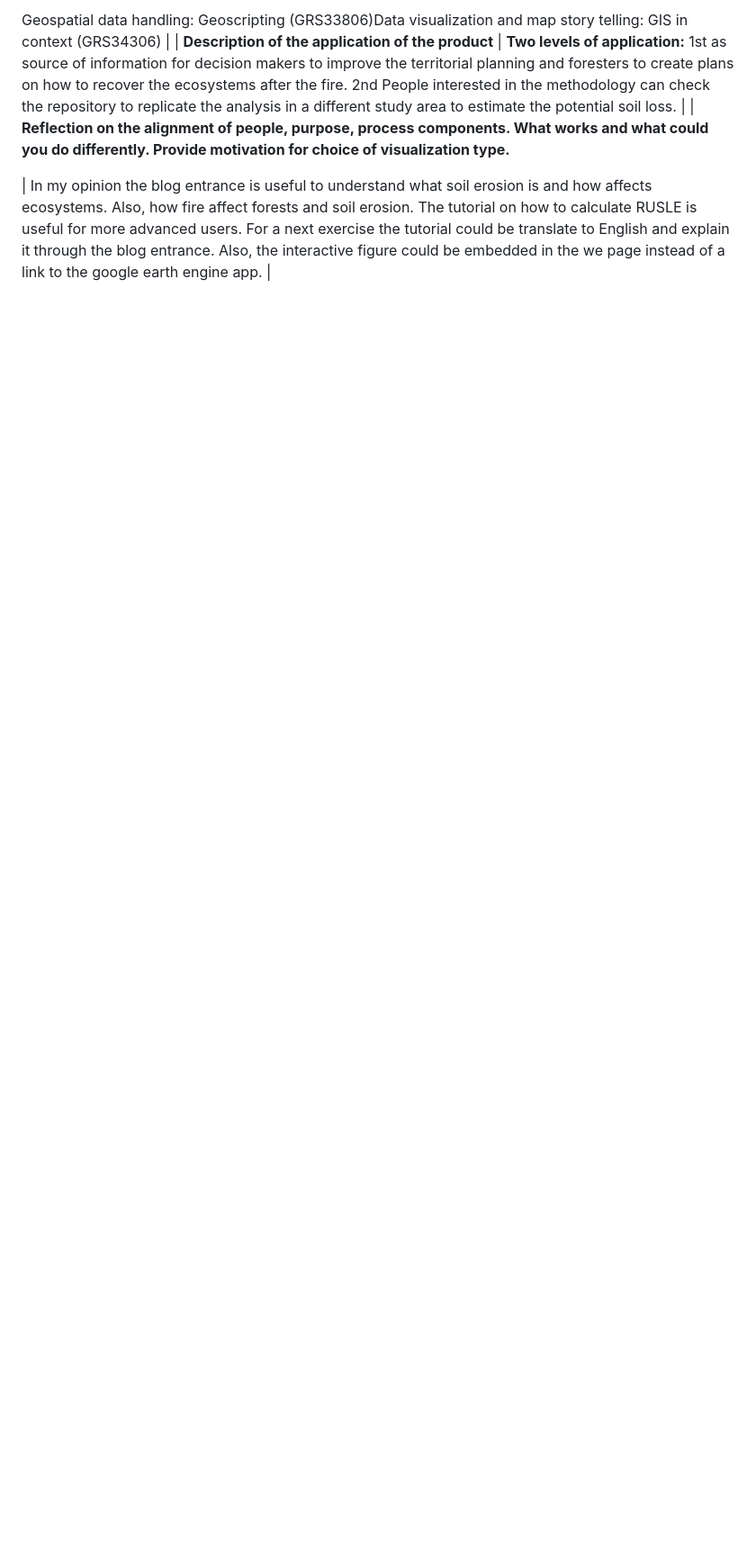
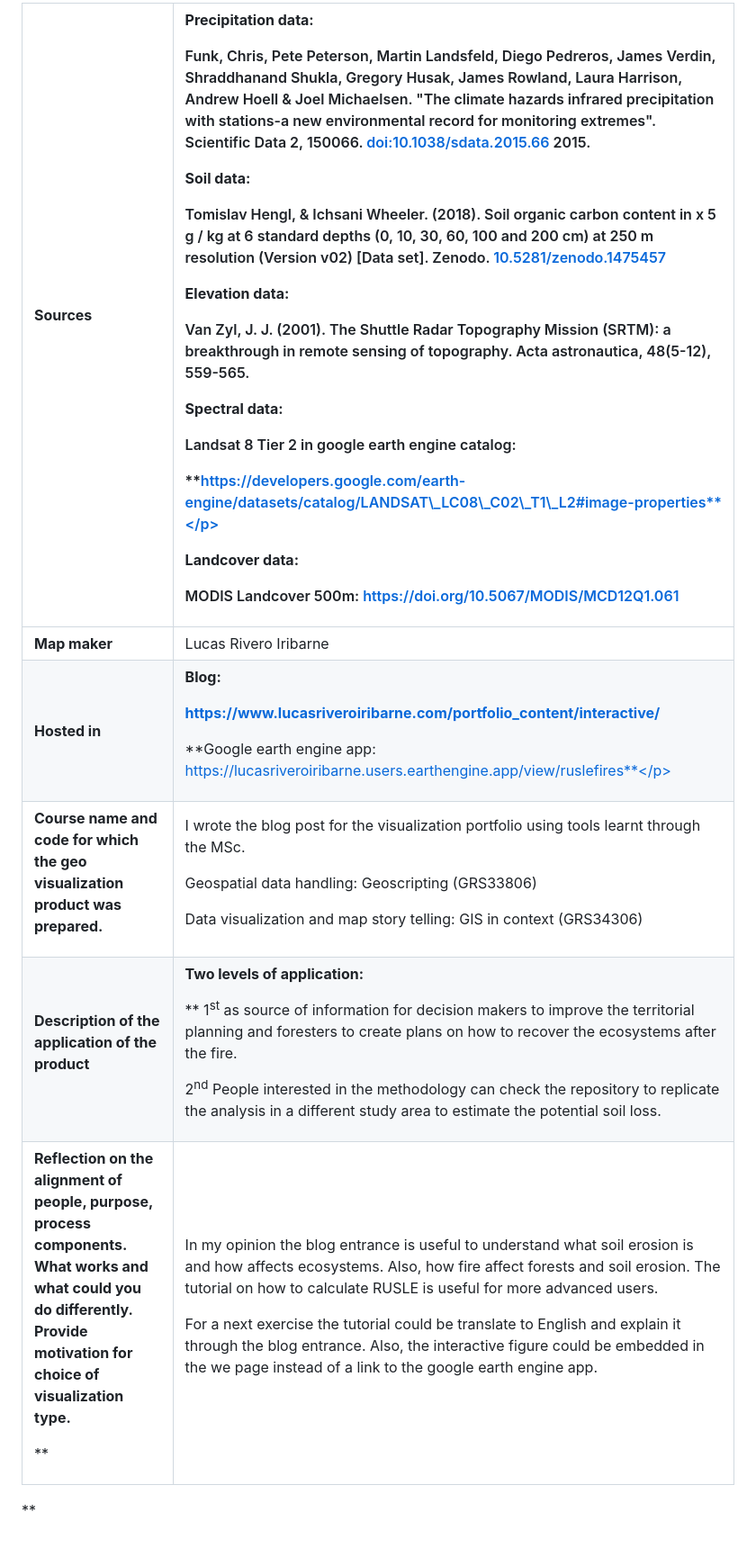
Before and after one commit to LRiveroIribarne/visualization-portfolio, a Markdown page: README.md, the part around one of its changes. Shown at 90% size. Drawn GitHub-style; blank space fills up the shorter version.

```diff
--- a/README.md
+++ b/README.md
@@ -94,10 +72,10 @@ Show a thumbnail of the results of running RUSLE model, export data and deploy t
 
-Geospatial data handling: Geoscripting (GRS33806)Data visualization and map story telling: GIS in context (GRS34306) |
-| **Description of the application of the product**
- | **Two levels of application:** 1st as source of information for decision makers to improve the territorial planning and foresters to create plans on how to recover the ecosystems after the fire.
-2nd People interested in the methodology can check the repository to replicate the analysis in a different study area to estimate the potential soil loss. |
-| **Reflection on the alignment of people, purpose, process components. What works and what could you do differently. Provide motivation for choice of visualization type.**
+|**Sources**|<p>**Precipitation data:**</p><p>Funk, Chris, Pete Peterson, Martin Landsfeld, Diego Pedreros, James Verdin, Shraddhanand Shukla, Gregory Husak, James Rowland, Laura Harrison, Andrew Hoell & Joel Michaelsen. "The climate hazards infrared precipitation with stations-a new environmental record for monitoring extremes". Scientific Data 2, 150066. [doi:10.1038/sdata.2015.66](https://doi.org/10.1038/sdata.2015.66) 2015.</p><p></p><p>**Soil data:**</p><p>Tomislav Hengl, & Ichsani Wheeler. (2018). Soil organic carbon content in x 5 g / kg at 6 standard depths (0, 10, 30, 60, 100 and 200 cm) at 250 m resolution (Version v02) [Data set]. Zenodo. [10.5281/zenodo.1475457](https://doi.org/10.5281/zenodo.1475457)</p><p></p><p>**Elevation data:**</p><p>Van Zyl, J. J. (2001). The Shuttle Radar Topography Mission (SRTM): a breakthrough in remote sensing of topography. Acta astronautica, 48(5-12), 559-565.</p><p></p><p>**Spectral data:**</p><p>Landsat 8 Tier 2 in google earth engine catalog: </p><p>**https://developers.google.com/earth-engine/datasets/catalog/LANDSAT\_LC08\_C02\_T1\_L2#image-properties**</p><p></p><p>**Landcover data:**</p><p>MODIS Landcover 500m: [https://doi.org/10.5067/MODIS/MCD12Q1.061 ](https://doi.org/10.5067/MODIS/MCD12Q1.061%20)</p><p></p>|
+| :- | :- |
+|**Map maker**|Lucas Rivero Iribarne|
+|**Hosted in**|<p>**Blog:**</p><p>[**https://www.lucasriveroiribarne.com/portfolio_content/interactive/**](https://www.lucasriveroiribarne.com/portfolio_content/interactive/)</p><p>**Google earth engine app: https://lucasriveroiribarne.users.earthengine.app/view/ruslefires**</p>|
+|<p>**Course name and code for which the geo visualization product was prepared.**</p><p></p>|<p>I wrote the blog post for the visualization portfolio using tools learnt through the MSc.</p><p></p><p></p><p>Geospatial data handling: Geoscripting (GRS33806)</p><p>Data visualization and map story telling: GIS in context (GRS34306)</p>|
+|<p>**Description of the application of the product**</p><p></p>|<p>**Two levels of application:**</p><p>** 1<sup>st</sup> as source of information for decision makers to improve the territorial planning and foresters to create plans on how to recover the ecosystems after the fire. </p><p></p><p>2<sup>nd</sup> People interested in the methodology can check the repository to replicate the analysis in a different study area to estimate the potential soil loss.</p>|
+|<p>**Reflection on the alignment of people, purpose, process components. What works and what could you do differently. Provide motivation for choice of visualization type.**</p><p>**</p><p></p>|<p>In my opinion the blog entrance is useful to understand what soil erosion is and how affects ecosystems. Also, how fire affect forests and soil erosion. The tutorial on how to calculate RUSLE is useful for more advanced users.</p><p></p><p>For a next exercise the tutorial could be translate to English and explain it through the blog entrance. Also, the interactive figure could be embedded in the we page instead of a link to the google earth engine app.</p><p></p>|
 
- | In my opinion the blog entrance is useful to understand what soil erosion is and how affects ecosystems. Also, how fire affect forests and soil erosion. The tutorial on how to calculate RUSLE is useful for more advanced users.
-For a next exercise the tutorial could be translate to English and explain it through the blog entrance. Also, the interactive figure could be embedded in the we page instead of a link to the google earth engine app.
- |
+**
```
Also changed, not shown: other parts of README.md (+28 -50 lines).
